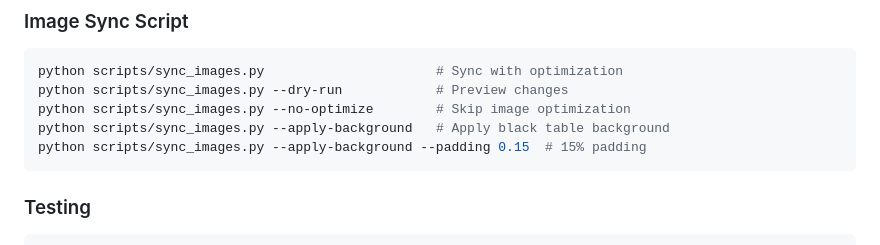
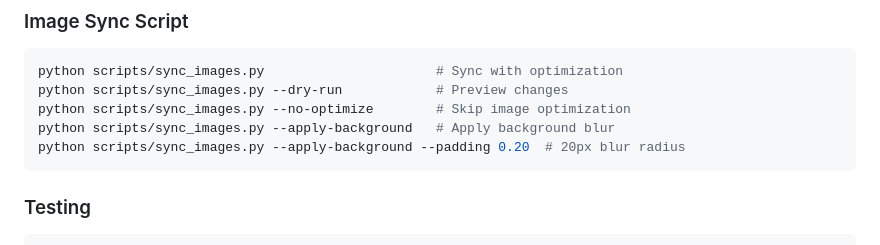
Before and after one commit to zmuhls/mbooks, a Markdown page: CLAUDE.md, the part around the change. GitHub-like rendering.

````diff
--- a/CLAUDE.md
+++ b/CLAUDE.md
@@ -29,8 +29,8 @@ make all            # Complete workflow (sync + CSV + deploy)
 python scripts/sync_images.py                      # Sync with optimization
 python scripts/sync_images.py --dry-run            # Preview changes
 python scripts/sync_images.py --no-optimize        # Skip image optimization
-python scripts/sync_images.py --apply-background   # Apply black table background
-python scripts/sync_images.py --apply-background --padding 0.15  # 15% padding
+python scripts/sync_images.py --apply-background   # Apply background blur
+python scripts/sync_images.py --apply-background --padding 0.20  # 20px blur radius
 ```
 
 ### Testing
````
Also changed, not shown: README.md (+9 -10 lines).
